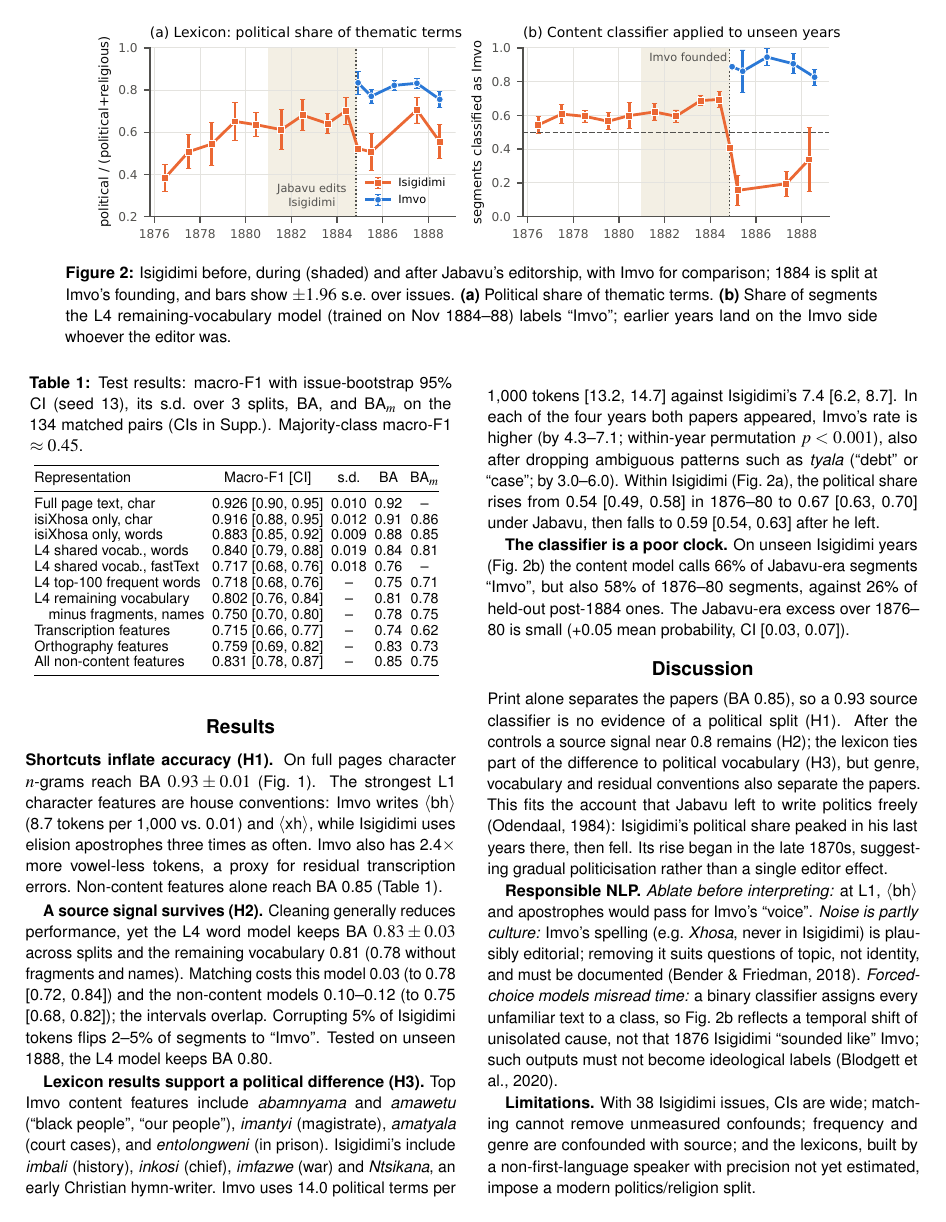
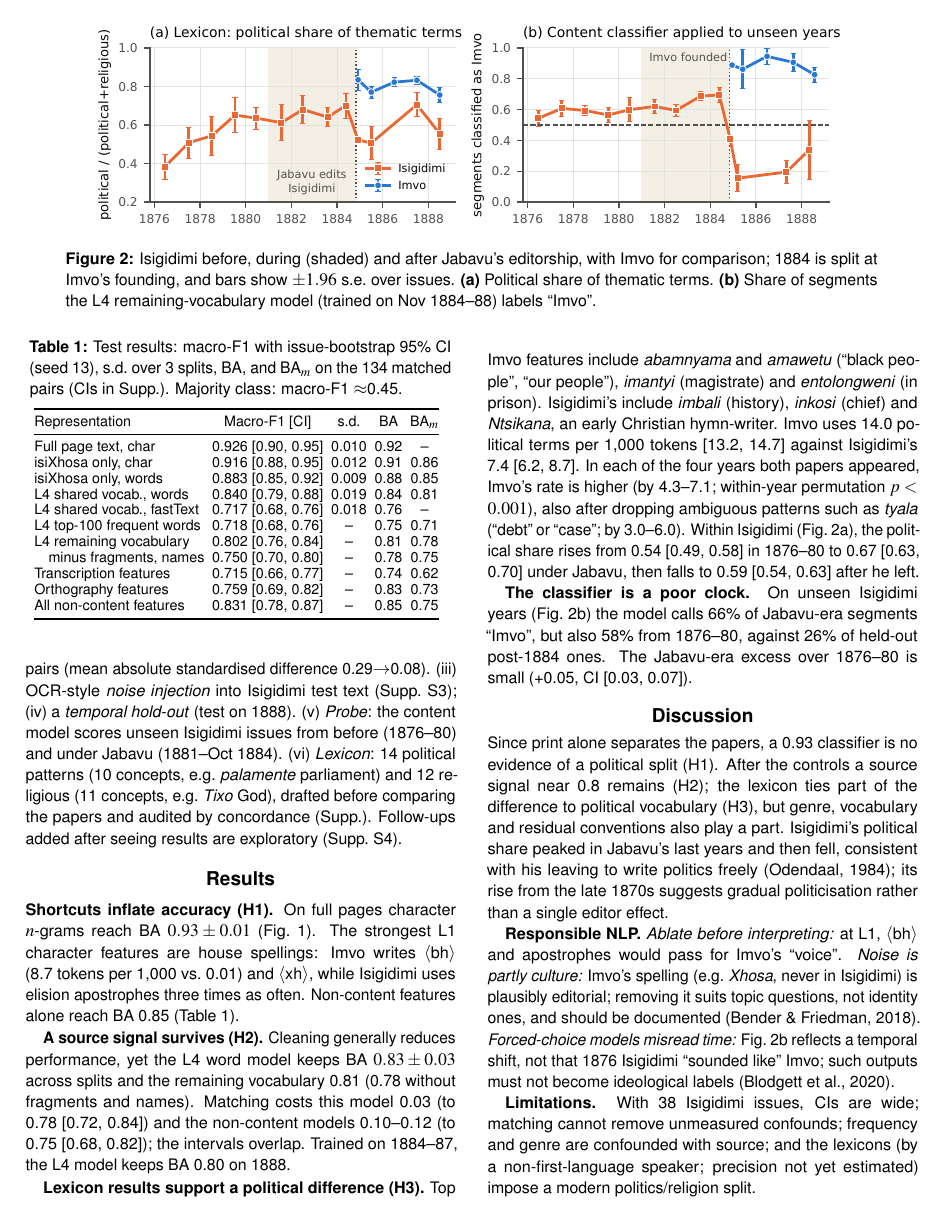
Before and after one commit to SiboneloMlambo/NLP_COMS7066A, a LaTeX document (Project2_isiXhosa/report/main.tex): page 3 of 13 before the commit and page 2 of 12 after it. Compiled offline with pdfLaTeX.

Commit message:
Put title on the first content page; remove separate title page
The two-page main text (title, abstract through discussion) now occupies
pages 1-2. To fit, figures are slightly shorter and the text is tightened;
the noise-injection result and vowel-less token ratio moved to the
supplement (S3), and the ambiguous 'amatyala' gloss was dropped.

Co-Authored-By: Claude Opus 5.5 <noreply@anthropic.com>
Claude-Session: https://claude.ai/code/session_01FhvSimLxpsUUeSMMrNZtC3

```diff
--- a/Project2_isiXhosa/report/main.tex
+++ b/Project2_isiXhosa/report/main.tex
@@ -70,7 +66,7 @@ Does a classifier separating \emph{Imvo Zabantsundu}, founded by J.\,T.\ Jabavu
   \centering
   \includegraphics[width=0.86\textwidth]{fig2_eras.pdf}
   \vspace{-4pt}
-  \caption{\looseness=-1 Isigidimi before, during (shaded) and after Jabavu's editorship, with Imvo for comparison; 1884 is split at Imvo's founding, and bars show $\pm1.96$ s.e.\ over issues. \textbf{(a)} Political share of thematic terms. \textbf{(b)} Share of segments the L4 remaining-vocabulary model (trained on Nov 1884--88) labels ``Imvo''; earlier years land on the Imvo side whoever the editor was.}
+  \caption{\looseness=-1 Isigidimi before, during (shaded) and after Jabavu's editorship, with Imvo for comparison; 1884 is split at Imvo's founding, and bars show $\pm1.96$ s.e.\ over issues. \textbf{(a)} Political share of thematic terms. \textbf{(b)} Share of segments the L4 remaining-vocabulary model (trained on Nov 1884--88) labels ``Imvo''.}
   \label{fig:eras}
 \end{figure*}
 
@@ -86 +82,2 @@ Does a classifier separating \emph{Imvo Zabantsundu}, founded by J.\,T.\ Jabavu
 
+\looseness=-1 \textbf{Isolating the signal.} (i) \emph{Feature families} on L4: the 100 most frequent shared words (cf.\ \citealp{mosteller1964inference}) versus the remaining shared vocabulary. As frequency separates style from topic only loosely (the top 100 include \emph{abantu}, ``people''), a sensitivity model drops 359 grammatical fragments and residual names. On raw text: 15 transcription-quality proxies (e.g.\ vowel-less tokens; not measured OCR error rates) and 4 orthographic rates (\grapheme{bh}, \grapheme{xh}, elision, hyphens). (ii) \emph{Matching}: each Isigidimi test segment is paired 1:1 with its nearest Imvo segment on the 19 standardised non-content features, within a median-distance caliper \citep{stuart2010matching}. This gives 134 pairs (mean absolute standardised difference 0.29$\to$0.08). (iii) OCR-style \emph{noise injection} into Isigidimi test text (Supp.\ S3); (iv) a \emph{temporal hold-out} (test on 1888). (v) \emph{Probe}: the content model scores unseen Isigidimi issues from before (1876--80) and under Jabavu (1881--Oct 1884). (vi) \emph{Lexicon}: 14 political patterns (10 concepts, e.g.\ \emph{palamente} parliament) and 12 religious (11 concepts, e.g.\ \emph{Tixo} God), drafted before comparing the papers and audited by concordance (Supp.). Follow-ups added after seeing results are exploratory (Supp.\ S4).
@@ -91,7 +87,7 @@ Does a classifier separating \emph{Imvo Zabantsundu}, founded by J.\,T.\ Jabavu
 \begin{table}[t]
 \centering
 \captionsetup{font=sf, width=0.98\linewidth, skip=4pt}
-\caption{\looseness=-1 Test results: macro-F1 with issue-bootstrap 95\% CI (seed 13), its s.d.\ over 3 splits, BA, and BA$_m$ on the 134 matched pairs (CIs in Supp.). Majority-class macro-F1 $\approx 0.45$.}
+\caption{\looseness=-1 Test results: macro-F1 with issue-bootstrap 95\% CI (seed 13), s.d.\ over 3 splits, BA, and BA$_m$ on the 134 matched pairs (CIs in Supp.). Majority class: macro-F1 $\approx$0.45.}
 \footnotesize
 \setlength{\tabcolsep}{2.2pt}
 \input{table_main.tex}
@@ -102,23 +98,23 @@ Does a classifier separating \emph{Imvo Zabantsundu}, founded by J.\,T.\ Jabavu
 %=====================================================================
 \section{Results}\label{Results}
 \looseness=-1
-\textbf{Shortcuts inflate accuracy (H1).} On full pages character $n$-grams reach BA $0.93\pm0.01$ (Fig.~\ref{fig:ladder}). The strongest L1 character features are house conventions: Imvo writes \grapheme{bh} (8.7 tokens per 1{,}000 vs.\ 0.01) and \grapheme{xh}, while Isigidimi uses elision apostrophes three times as often. Imvo also has 2.4$\times$ more vowel-less tokens, a proxy for residual transcription errors. Non-content features alone reach BA 0.85 (Table~\ref{tab:main}).
+\textbf{Shortcuts inflate accuracy (H1).} On full pages character $n$-grams reach BA $0.93\pm0.01$ (Fig.~\ref{fig:ladder}). The strongest L1 character features are house spellings: Imvo writes \grapheme{bh} (8.7 tokens per 1{,}000 vs.\ 0.01) and \grapheme{xh}, while Isigidimi uses elision apostrophes three times as often. Non-content features alone reach BA 0.85 (Table~\ref{tab:main}).
 
-\textbf{A source signal survives (H2).} Cleaning generally reduces performance, yet the L4 word model keeps BA $0.83\pm0.03$ across splits and the remaining vocabulary 0.81 (0.78 without fragments and names). Matching costs this model 0.03 (to 0.78 [0.72, 0.84]) and the non-content models 0.10--0.12 (to 0.75 [0.68, 0.82]); the intervals overlap. Corrupting 5\% of Isigidimi tokens flips 2--5\% of segments to ``Imvo''. Tested on unseen 1888, the L4 model keeps BA 0.80.
+\looseness=-1 \textbf{A source signal survives (H2).} Cleaning generally reduces performance, yet the L4 word model keeps BA $0.83\pm0.03$ across splits and the remaining vocabulary 0.81 (0.78 without fragments and names). Matching costs this model 0.03 (to 0.78 [0.72, 0.84]) and the non-content models 0.10--0.12 (to 0.75 [0.68, 0.82]); the intervals overlap. Trained on 1884--87, the L4 model keeps BA 0.80 on 1888.
 
-\textbf{Lexicon results support a political difference (H3).} Top Imvo content features include \emph{abamnyama} and \emph{amawetu} (``black people'', ``our people''), \emph{imantyi} (magistrate), \emph{amatyala} (court cases), and \emph{entolongweni} (in prison). Isigidimi's include \emph{imbali} (history), \emph{inkosi} (chief), \emph{imfazwe} (war) and \emph{Ntsikana}, an early Christian hymn-writer. Imvo uses 14.0 political terms per 1{,}000 tokens [13.2, 14.7] against Isigidimi's 7.4 [6.2, 8.7]. In each of the four years both papers appeared, Imvo's rate is higher (by 4.3--7.1; within-year permutation $p<0.001$), also after dropping ambiguous patterns such as \emph{tyala} (``debt'' or ``case''; by 3.0--6.0).  Within Isigidimi (Fig.~\ref{fig:eras}a), the political share rises from 0.54 [0.49, 0.58] in 1876--80 to 0.67 [0.63, 0.70] under Jabavu, then falls to 0.59 [0.54, 0.63] after he left.
+\looseness=-1 \textbf{Lexicon results support a political difference (H3).} Top Imvo features include \emph{abamnyama} and \emph{amawetu} (``black people'', ``our people''), \emph{imantyi} (magistrate) and \emph{entolongweni} (in prison). Isigidimi's include \emph{imbali} (history), \emph{inkosi} (chief) and \emph{Ntsikana}, an early Christian hymn-writer. Imvo uses 14.0 political terms per 1{,}000 tokens [13.2, 14.7] against Isigidimi's 7.4 [6.2, 8.7]. In each of the four years both papers appeared, Imvo's rate is higher (by 4.3--7.1; within-year permutation $p<0.001$), also after dropping ambiguous patterns such as \emph{tyala} (``debt'' or ``case''; by 3.0--6.0).  Within Isigidimi (Fig.~\ref{fig:eras}a), the political share rises from 0.54 [0.49, 0.58] in 1876--80 to 0.67 [0.63, 0.70] under Jabavu, then falls to 0.59 [0.54, 0.63] after he left.
 
-\textbf{The classifier is a poor clock.} On unseen Isigidimi years (Fig.~\ref{fig:eras}b) the content model calls 66\% of Jabavu-era segments ``Imvo'', but also 58\% of 1876--80 segments, against 26\% of held-out post-1884 ones. The Jabavu-era excess over 1876--80 is small (+0.05 mean probability, CI [0.03, 0.07]).
+\looseness=-1 \textbf{The classifier is a poor clock.} On unseen Isigidimi years (Fig.~\ref{fig:eras}b) the model calls 66\% of Jabavu-era segments ``Imvo'', but also 58\% from 1876--80, against 26\% of held-out post-1884 ones. The Jabavu-era excess over 1876--80 is small (+0.05, CI [0.03, 0.07]).
 
 
 %=====================================================================
 \section{Discussion}\label{Discussion}
 \looseness=-1
-Print alone separates the papers (BA 0.85), so a 0.93 source classifier is no evidence of a political split (H1). After the controls a source signal near 0.8 remains (H2); the lexicon ties part of the difference to political vocabulary (H3), but genre, vocabulary and residual conventions also separate the papers. This fits the account that Jabavu left to write politics freely \citep{odendaal1984vukani}: Isigidimi's political share peaked in his last years there, then fell. Its rise began in the late 1870s, suggesting gradual politicisation rather than a single editor effect.
+Since print alone separates the papers, a 0.93 classifier is no evidence of a political split (H1). After the controls a source signal near 0.8 remains (H2); the lexicon ties part of the difference to political vocabulary (H3), but genre, vocabulary and residual conventions also play a part. Isigidimi's political share peaked in Jabavu's last years and then fell, consistent with his leaving to write politics freely \citep{odendaal1984vukani}; its rise from the late 1870s suggests gradual politicisation rather than a single editor effect.
 
-\textbf{Responsible NLP.} \emph{Ablate before interpreting:} at L1, \grapheme{bh} and apostrophes would pass for Imvo's ``voice''. \emph{Noise is partly culture:} Imvo's spelling (e.g.\ \emph{Xhosa}, never in Isigidimi) is plausibly editorial; removing it suits questions of topic, not identity, and must be documented \citep{bender2018data}. \emph{Forced-choice models misread time:} a binary classifier assigns every unfamiliar text to a class, so Fig.~\ref{fig:eras}b reflects a temporal shift of unisolated cause, not that 1876 Isigidimi ``sounded like'' Imvo; such outputs must not become ideological labels \citep{blodgett2020language}.
+\looseness=-1 \textbf{Responsible NLP.} \emph{Ablate before interpreting:} at L1, \grapheme{bh} and apostrophes would pass for Imvo's ``voice''. \emph{Noise is partly culture:} Imvo's spelling (e.g.\ \emph{Xhosa}, never in Isigidimi) is plausibly editorial; removing it suits topic questions, not identity ones, and should be documented \citep{bender2018data}. \emph{Forced-choice models misread time:} Fig.~\ref{fig:eras}b reflects a temporal shift, not that 1876 Isigidimi ``sounded like'' Imvo; such outputs must not become ideological labels \citep{blodgett2020language}.
 
-\textbf{Limitations.} With 38 Isigidimi issues, CIs are wide; matching cannot remove unmeasured confounds; frequency and genre are confounded with source; and the lexicons, built by a non-first-language speaker with precision not yet estimated, impose a modern politics/religion split.
+\looseness=-1 \textbf{Limitations.} With 38 Isigidimi issues, CIs are wide; matching cannot remove unmeasured confounds; frequency and genre are confounded with source; and the lexicons (by a non-first-language speaker; precision not yet estimated) impose a modern politics/religion split.
 
 %=====================================================================
 \section{Contribution Statement}
```
Also changed, not shown: Project2_isiXhosa/Mlambo_536187_NLP_Project2_Extended_Abstract.pdf, Project2_isiXhosa/outputs/figures/fig1_ladder.pdf, Project2_isiXhosa/outputs/figures/fig1_ladder_col.pdf, Project2_isiXhosa/outputs/figures/fig1_ladder_col.png, Project2_isiXhosa/outputs/figures/fig2_eras.pdf, Project2_isiXhosa/outputs/figures/fig2_eras.png, Project2_isiXhosa/outputs/figures/figS1_noise.pdf, Project2_isiXhosa/outputs/figures/figS2_surface.pdf, Project2_isiXhosa/report/fig1_ladder.pdf, Project2_isiXhosa/report/fig1_ladder_col.pdf, Project2_isiXhosa/report/fig2_eras.pdf, Project2_isiXhosa/report/figS1_noise.pdf, Project2_isiXhosa/report/figS2_surface.pdf, Project2_isiXhosa/report/main.pdf, 1 more files, 1 other file.
